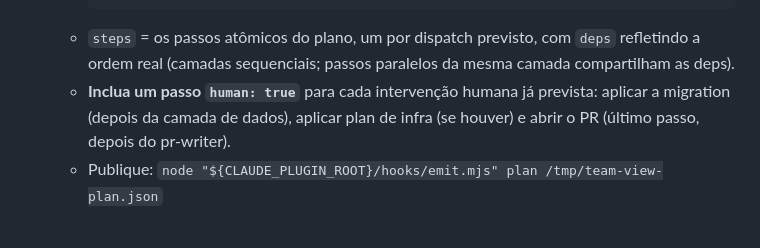
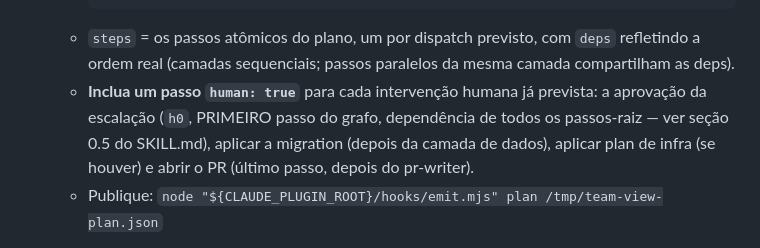
Before and after one commit to brenokern/dev-team-orchestration, a Markdown page: commands/run-visual.md, the part around the change. Drawn GitHub-style.

````diff
--- a/commands/run-visual.md
+++ b/commands/run-visual.md
@@ -48,9 +48,10 @@ Com o gate aprovado, adicione ao fluxo normal da skill estas obrigações do mod
      ```
    - `steps` = os passos atômicos do plano, um por dispatch previsto, com `deps` refletindo a
      ordem real (camadas sequenciais; passos paralelos da mesma camada compartilham as deps).
-   - **Inclua um passo `human: true`** para cada intervenção humana já prevista: aplicar a
-     migration (depois da camada de dados), aplicar plan de infra (se houver) e abrir o PR
-     (último passo, depois do pr-writer).
+   - **Inclua um passo `human: true`** para cada intervenção humana já prevista: a aprovação
+     da escalação (`h0`, PRIMEIRO passo do grafo, dependência de todos os passos-raiz — ver
+     seção 0.5 do SKILL.md), aplicar a migration (depois da camada de dados), aplicar plan de
+     infra (se houver) e abrir o PR (último passo, depois do pr-writer).
    - Publique: `node "${CLAUDE_PLUGIN_ROOT}/hooks/emit.mjs" plan /tmp/team-view-plan.json`
 
 3. **Despache com subagent nomeado**: use `subagent_type: "<papel>"` (ex.: `backend-intern`) em
````
Also changed, not shown: skills/dev-team-orchestration/SKILL.md (+17 -0 lines).
